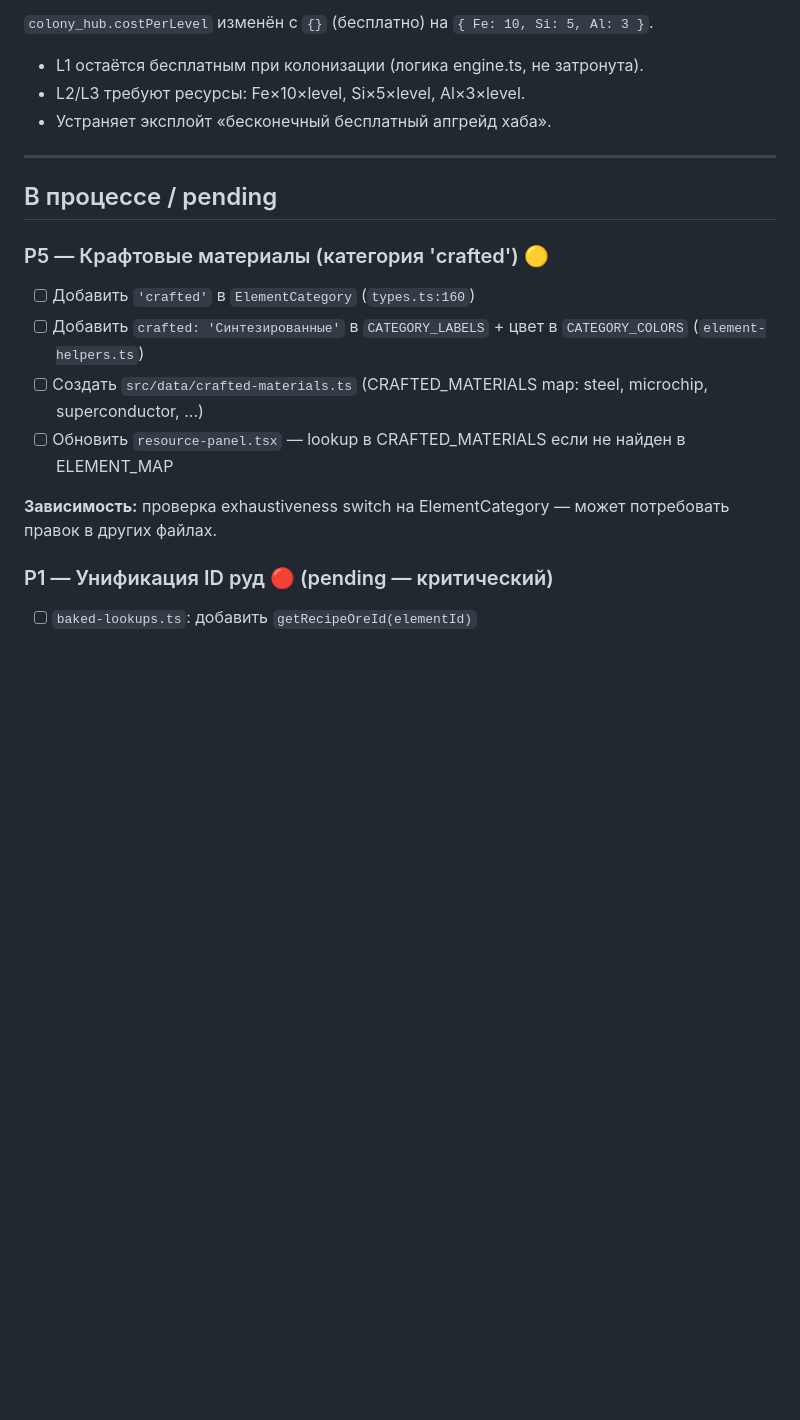
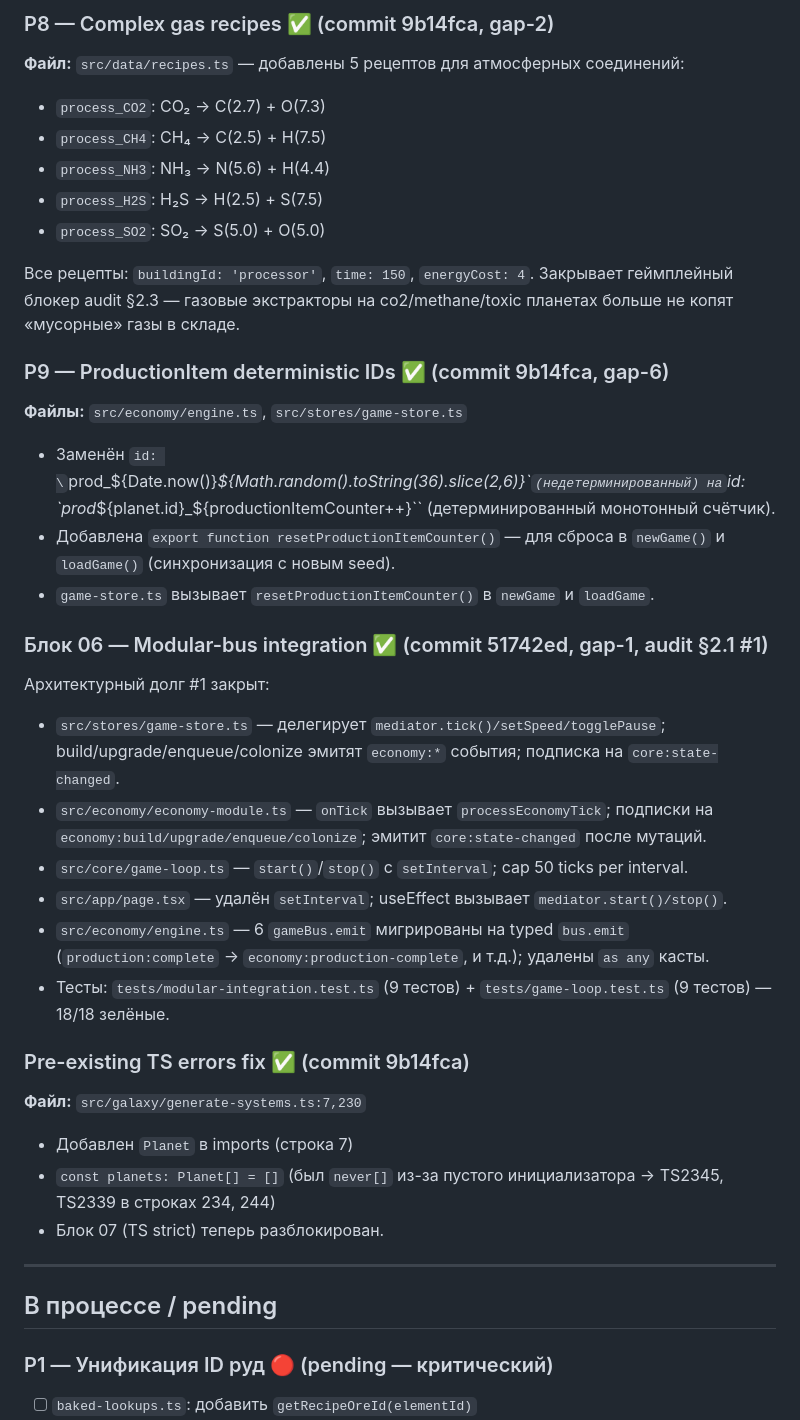
Before and after one commit to vivasua-collab/spacegame, a Markdown page: checkpoints/08_27_block_01_progress.md, the part around one of its changes. GitHub-like rendering; blank space fills up the shorter version.

```diff
--- a/checkpoints/08_27_block_01_progress.md
+++ b/checkpoints/08_27_block_01_progress.md
@@ -34,20 +43,38 @@
 
-`colony_hub.costPerLevel` изменён с `{}` (бесплатно) на `{ Fe: 10, Si: 5, Al: 3 }`.
-- L1 остаётся бесплатным при колонизации (логика engine.ts, не затронута).
-- L2/L3 требуют ресурсы: Fe×10×level, Si×5×level, Al×3×level.
-- Устраняет эксплойт «бесконечный бесплатный апгрейд хаба».
+### P8 — Complex gas recipes ✅ (commit 9b14fca, gap-2)
+**Файл:** `src/data/recipes.ts` — добавлены 5 рецептов для атмосферных соединений:
+- `process_CO2`: CO₂ → C(2.7) + O(7.3)
+- `process_CH4`: CH₄ → C(2.5) + H(7.5)
+- `process_NH3`: NH₃ → N(5.6) + H(4.4)
+- `process_H2S`: H₂S → H(2.5) + S(7.5)
+- `process_SO2`: SO₂ → S(5.0) + O(5.0)
+
+Все рецепты: `buildingId: 'processor'`, `time: 150`, `energyCost: 4`. Закрывает геймплейный блокер audit §2.3 — газовые экстракторы на co2/methane/toxic планетах больше не копят «мусорные» газы в складе.
+
+### P9 — ProductionItem deterministic IDs ✅ (commit 9b14fca, gap-6)
+**Файлы:** `src/economy/engine.ts`, `src/stores/game-store.ts`
+- Заменён `id: \`prod_\${Date.now()}_\${Math.random().toString(36).slice(2,6)}\`` (недетерминированный) на `id: \`prod_\${planet.id}_\${productionItemCounter++}\`` (детерминированный монотонный счётчик).
+- Добавлена `export function resetProductionItemCounter()` — для сброса в `newGame()` и `loadGame()` (синхронизация с новым seed).
+- `game-store.ts` вызывает `resetProductionItemCounter()` в `newGame` и `loadGame`.
+
+### Блок 06 — Modular-bus integration ✅ (commit 51742ed, gap-1, audit §2.1 #1)
+Архитектурный долг #1 закрыт:
+- `src/stores/game-store.ts` — делегирует `mediator.tick()/setSpeed/togglePause`; build/upgrade/enqueue/colonize эмитят `economy:*` события; подписка на `core:state-changed`.
+- `src/economy/economy-module.ts` — `onTick` вызывает `processEconomyTick`; подписки на `economy:build/upgrade/enqueue/colonize`; эмитит `core:state-changed` после мутаций.
+- `src/core/game-loop.ts` — `start()`/`stop()` с `setInterval`; cap 50 ticks per interval.
+- `src/app/page.tsx` — удалён `setInterval`; useEffect вызывает `mediator.start()/stop()`.
+- `src/economy/engine.ts` — 6 `gameBus.emit` мигрированы на typed `bus.emit` (`production:complete` → `economy:production-complete`, и т.д.); удалены `as any` касты.
+- Тесты: `tests/modular-integration.test.ts` (9 тестов) + `tests/game-loop.test.ts` (9 тестов) — 18/18 зелёные.
+
+### Pre-existing TS errors fix ✅ (commit 9b14fca)
+**Файл:** `src/galaxy/generate-systems.ts:7,230`
+- Добавлен `Planet` в imports (строка 7)
+- `const planets: Planet[] = []` (был `never[]` из-за пустого инициализатора → TS2345, TS2339 в строках 234, 244)
+- Блок 07 (TS strict) теперь разблокирован.
 
 ---
 
 ## В процессе / pending
-
-### P5 — Крафтовые материалы (категория 'crafted') 🟡
-- [ ] Добавить `'crafted'` в `ElementCategory` (`types.ts:160`)
-- [ ] Добавить `crafted: 'Синтезированные'` в `CATEGORY_LABELS` + цвет в `CATEGORY_COLORS` (`element-helpers.ts`)
-- [ ] Создать `src/data/crafted-materials.ts` (CRAFTED_MATERIALS map: steel, microchip, superconductor, ...)
-- [ ] Обновить `resource-panel.tsx` — lookup в CRAFTED_MATERIALS если не найден в ELEMENT_MAP
-
-**Зависимость:** проверка exhaustiveness switch на ElementCategory — может потребовать правок в других файлах.
 
 ### P1 — Унификация ID руд 🔴 (pending — критический)
 - [ ] `baked-lookups.ts`: добавить `getRecipeOreId(elementId)`
```
Also changed, not shown: other parts of checkpoints/08_27_block_01_progress.md (+69 -30 lines).
